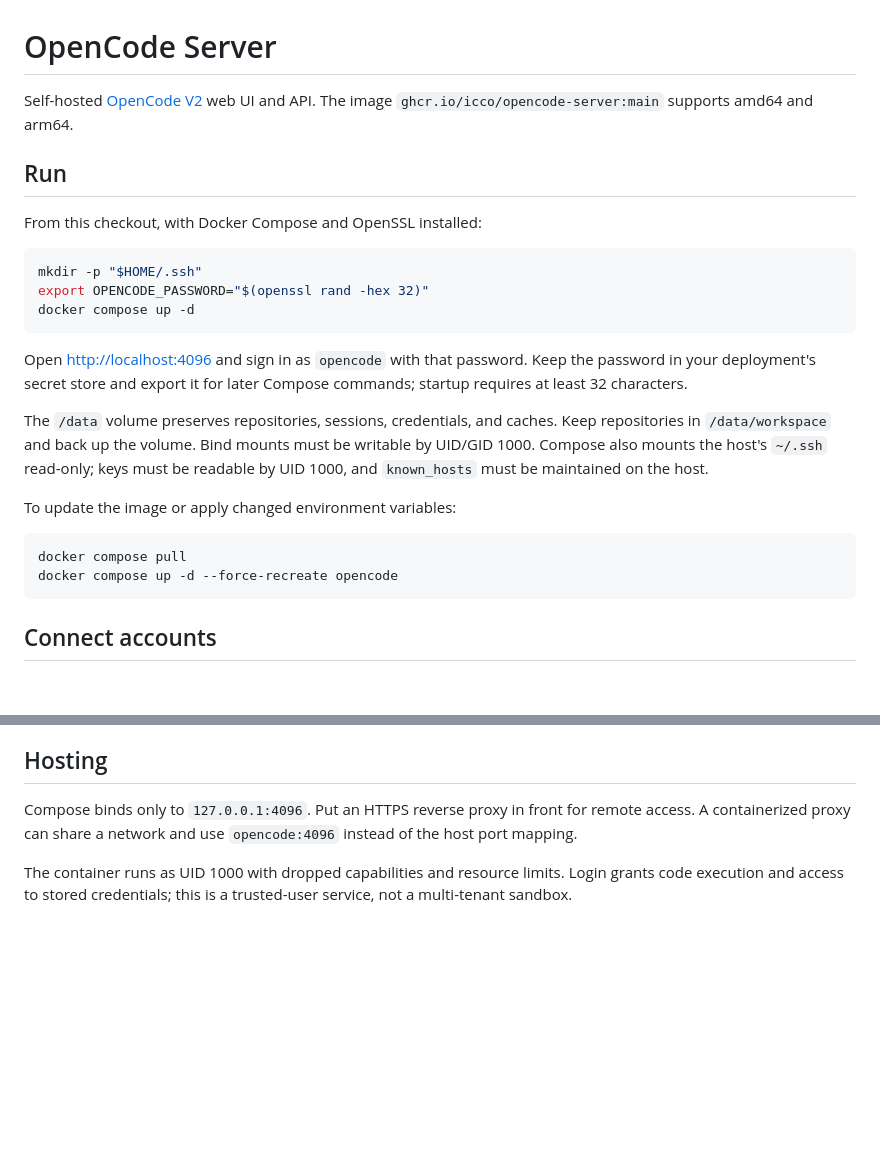
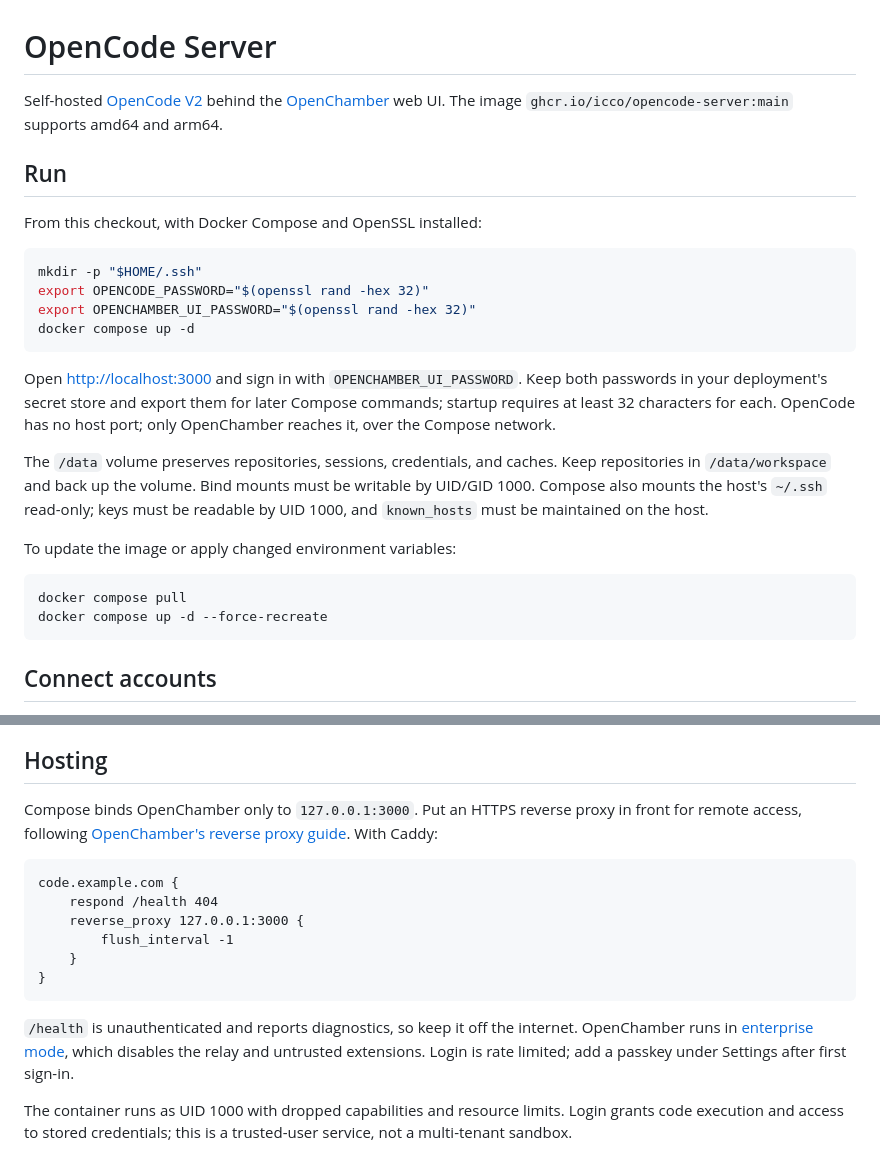
Before and after one commit to icco/opencode-server, a Markdown page: README.md, 2 parts joined by grey strips. Rendered like a GitHub page; blank space fills up the shorter version.

Commit message:
docs: document openchamber setup and caddy proxy

````diff
--- a/README.md
+++ b/README.md
@@ -1,6 +1,6 @@
 # OpenCode Server
 
-Self-hosted [OpenCode V2](https://opencode.ai/v2/docs/) web UI and API. The image `ghcr.io/icco/opencode-server:main` supports amd64 and arm64.
+Self-hosted [OpenCode V2](https://opencode.ai/v2/docs/) behind the [OpenChamber](https://docs.openchamber.dev/) web UI. The image `ghcr.io/icco/opencode-server:main` supports amd64 and arm64.
 
 ## Run
 
@@ -9,10 +9,11 @@ From this checkout, with Docker Compose and OpenSSL installed:
 ```sh
 mkdir -p "$HOME/.ssh"
 export OPENCODE_PASSWORD="$(openssl rand -hex 32)"
+export OPENCHAMBER_UI_PASSWORD="$(openssl rand -hex 32)"
 docker compose up -d
 ```
 
-Open <http://localhost:4096> and sign in as `opencode` with that password. Keep the password in your deployment's secret store and export it for later Compose commands; startup requires at least 32 characters.
+Open <http://localhost:3000> and sign in with `OPENCHAMBER_UI_PASSWORD`. Keep both passwords in your deployment's secret store and export them for later Compose commands; startup requires at least 32 characters for each. OpenCode has no host port; only OpenChamber reaches it, over the Compose network.
 
 The `/data` volume preserves repositories, sessions, credentials, and caches. Keep repositories in `/data/workspace` and back up the volume. Bind mounts must be writable by UID/GID 1000. Compose also mounts the host's `~/.ssh` read-only; keys must be readable by UID 1000, and `known_hosts` must be maintained on the host.
 
@@ -20,7 +21,7 @@ To update the image or apply changed environment variables:
 
 ```sh
 docker compose pull
-docker compose up -d --force-recreate opencode
+docker compose up -d --force-recreate
 ```
 
 ## Connect accounts
@@ -70,7 +71,18 @@ To replace the image defaults, install dependencies, edit `opencode.jsonc`, run
 
 ## Hosting
 
-Compose binds only to `127.0.0.1:4096`. Put an HTTPS reverse proxy in front for remote access. A containerized proxy can share a network and use `opencode:4096` instead of the host port mapping.
+Compose binds OpenChamber only to `127.0.0.1:3000`. Put an HTTPS reverse proxy in front for remote access, following [OpenChamber's reverse proxy guide](https://docs.openchamber.dev/reverse-proxy/). With Caddy:
+
+```caddyfile
+code.example.com {
+	respond /health 404
+	reverse_proxy 127.0.0.1:3000 {
+		flush_interval -1
+	}
+}
+```
+
+`/health` is unauthenticated and reports diagnostics, so keep it off the internet. OpenChamber runs in [enterprise mode](https://docs.openchamber.dev/security/#enterprise-mode), which disables the relay and untrusted extensions. Login is rate limited; add a passkey under Settings after first sign-in.
 
 The container runs as UID 1000 with dropped capabilities and resource limits. Login grants code execution and access to stored credentials; this is a trusted-user service, not a multi-tenant sandbox.
 
````
